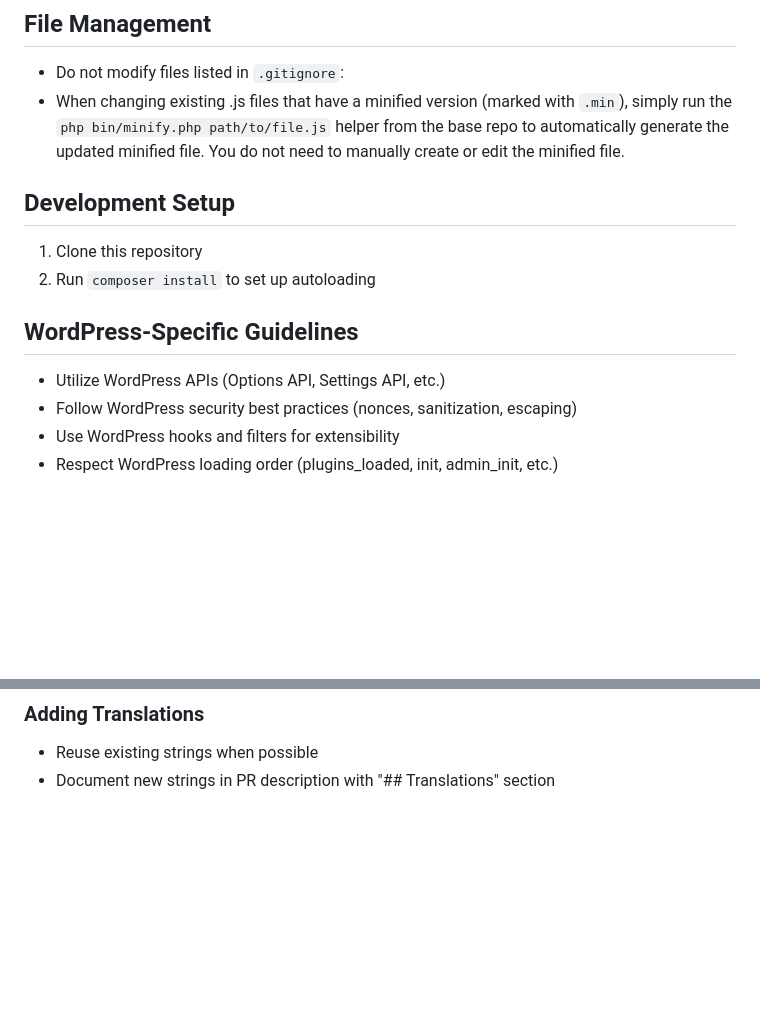
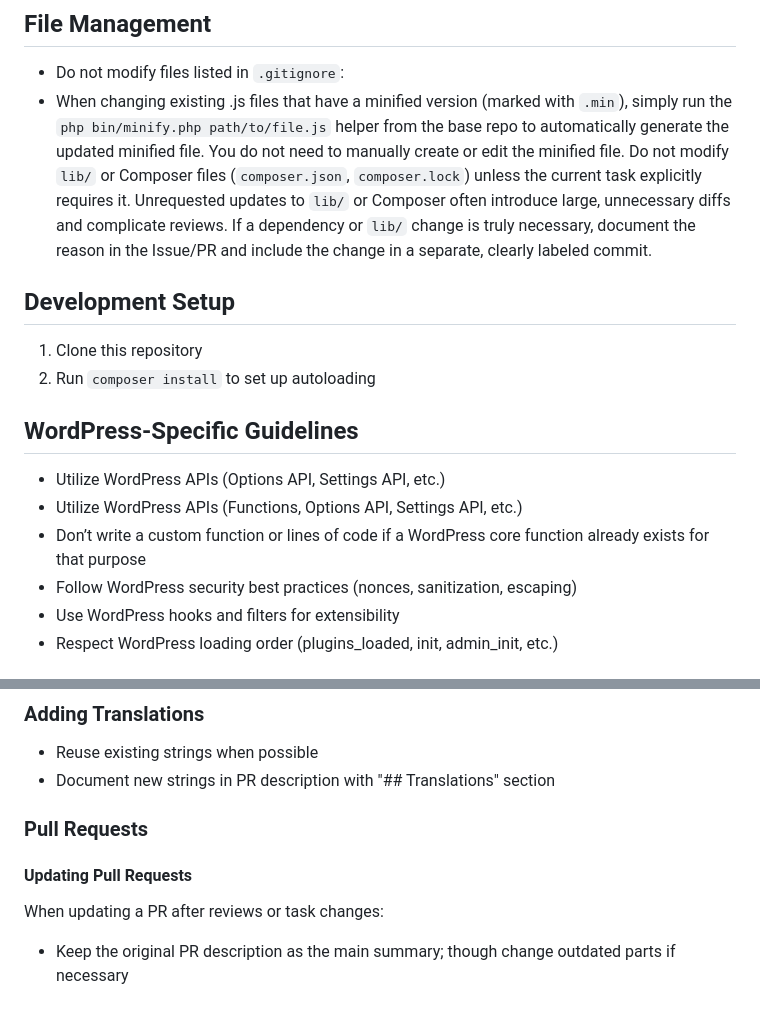
Before and after one commit to image-source-control/image-source-control, a Markdown page: AGENTS.md, 2 parts joined by grey strips. Rendered like a GitHub page; blank space fills up the shorter version.

```diff
--- a/AGENTS.md
+++ b/AGENTS.md
@@ -54,6 +54,7 @@ The Pro code from the [image-source-control](https://github.com/image-source-con
 
 - Do not modify files listed in `.gitignore`:
 - When changing existing .js files that have a minified version (marked with `.min`), simply run the `php bin/minify.php path/to/file.js` helper from the base repo to automatically generate the updated minified file. You do not need to manually create or edit the minified file.
+  Do not modify `lib/` or Composer files (`composer.json`, `composer.lock`) unless the current task explicitly requires it. Unrequested updates to `lib/` or Composer often introduce large, unnecessary diffs and complicate reviews. If a dependency or `lib/` change is truly necessary, document the reason in the Issue/PR and include the change in a separate, clearly labeled commit.
 
 ## Development Setup
 
@@ -63,6 +64,8 @@ The Pro code from the [image-source-control](https://github.com/image-source-con
 ## WordPress-Specific Guidelines
 
 - Utilize WordPress APIs (Options API, Settings API, etc.)
+- Utilize WordPress APIs (Functions, Options API, Settings API, etc.)
+- Don’t write a custom function or lines of code if a WordPress core function already exists for that purpose
 - Follow WordPress security best practices (nonces, sanitization, escaping)
 - Use WordPress hooks and filters for extensibility
 - Respect WordPress loading order (plugins_loaded, init, admin_init, etc.)
@@ -231,3 +234,10 @@ vendor/bin/codecept build
 ### Adding Translations
 - Reuse existing strings when possible
 - Document new strings in PR description with "## Translations" section
+
+### Pull Requests
+
+#### Updating Pull Requests
+
+When updating a PR after reviews or task changes:
+- Keep the original PR description as the main summary; though change outdated parts if necessary
```
